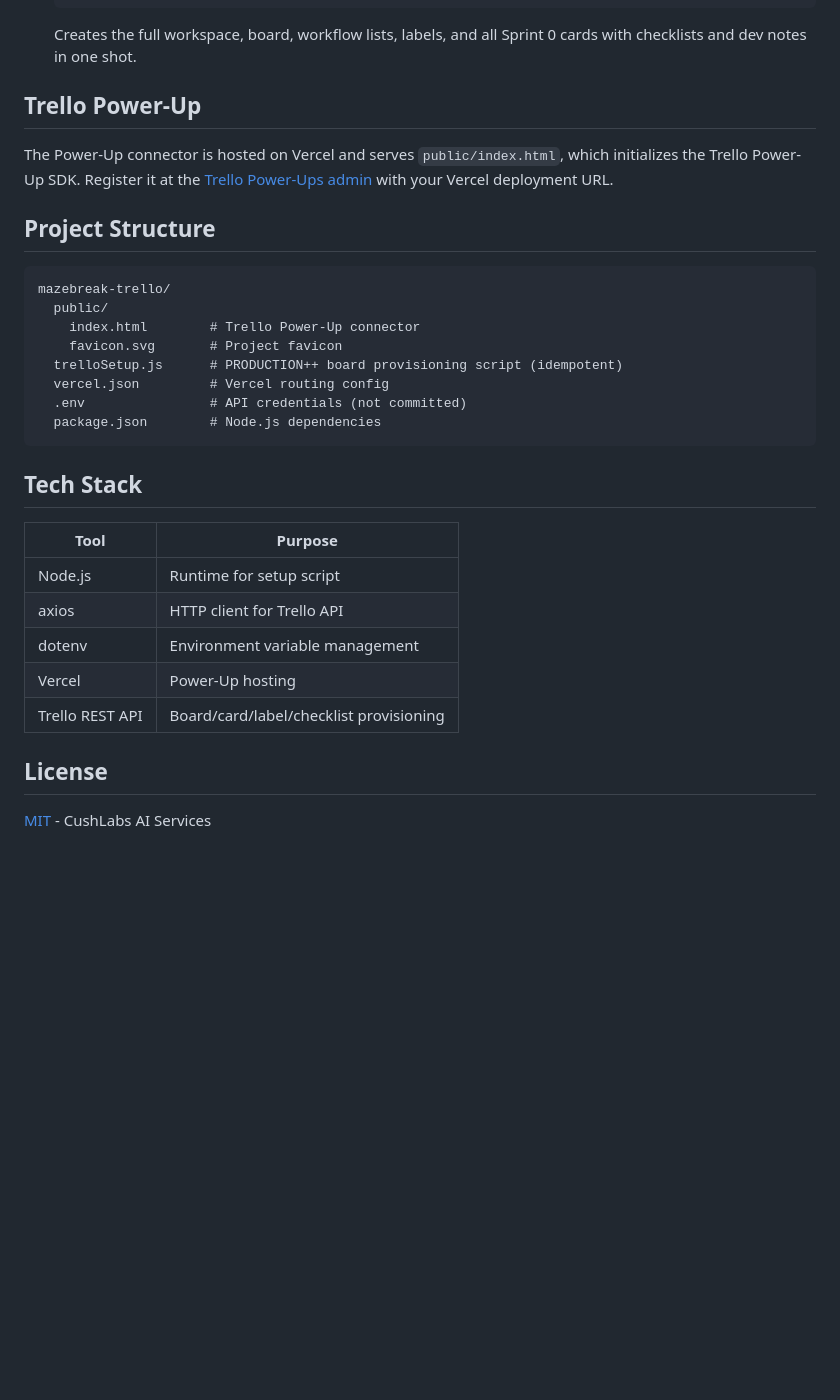
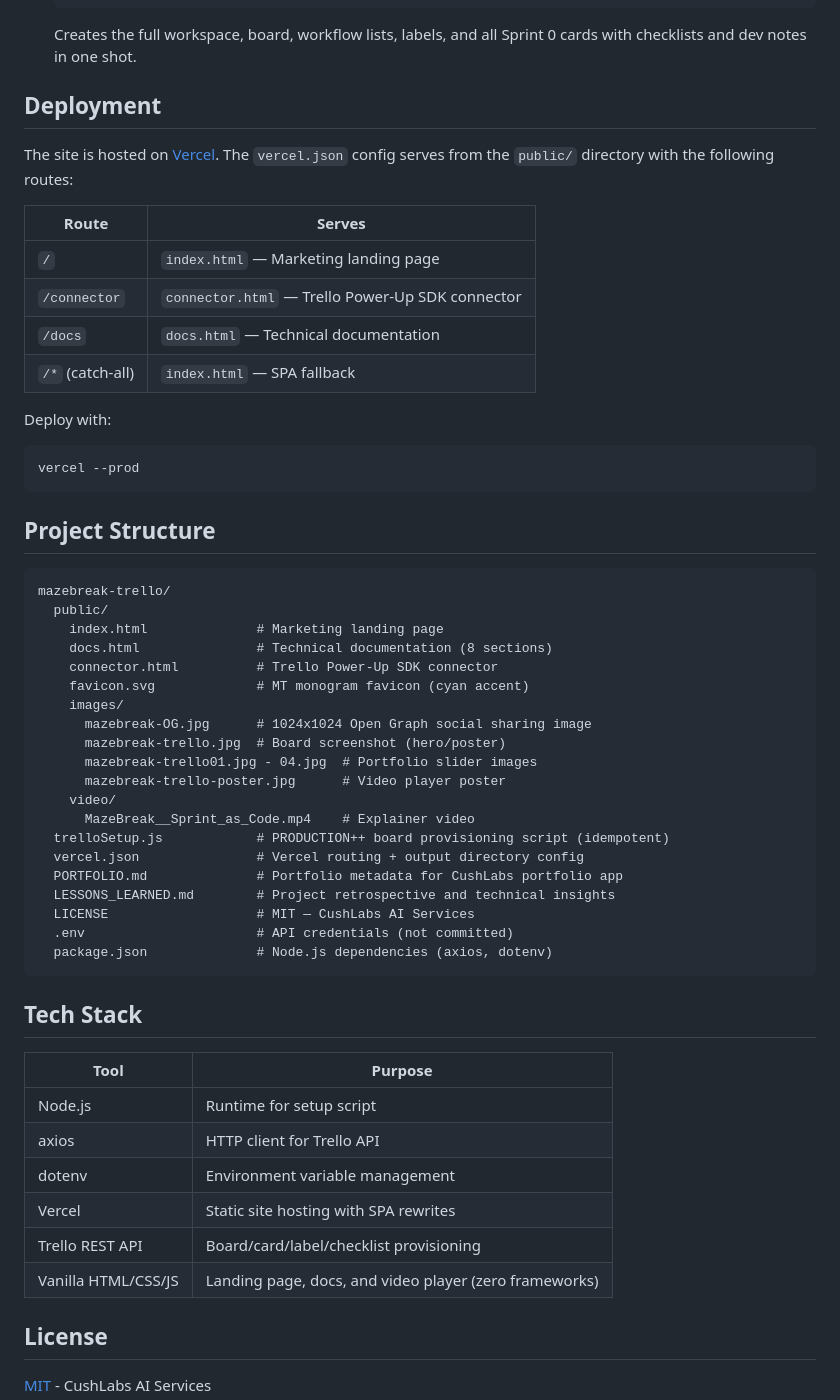
Before and after one commit to RCushmaniii/mazebreak-trello, a Markdown page: README.md, the part around one of its changes. GitHub-like rendering; blank space fills up the shorter version.

````diff
--- a/README.md
+++ b/README.md
@@ -117,21 +143,46 @@ The setup script uses find-or-create for every resource — workspace, board, li
 
    Creates the full workspace, board, workflow lists, labels, and all Sprint 0 cards with checklists and dev notes in one shot.
 
-## Trello Power-Up
+## Deployment
 
-The Power-Up connector is hosted on Vercel and serves `public/index.html`, which initializes the Trello Power-Up SDK. Register it at the [Trello Power-Ups admin](https://trello.com/power-ups/admin) with your Vercel deployment URL.
+The site is hosted on [Vercel](https://vercel.com/). The `vercel.json` config serves from the `public/` directory with the following routes:
+
+| Route | Serves |
+|---|---|
+| `/` | `index.html` — Marketing landing page |
+| `/connector` | `connector.html` — Trello Power-Up SDK connector |
+| `/docs` | `docs.html` — Technical documentation |
+| `/*` (catch-all) | `index.html` — SPA fallback |
+
+Deploy with:
+
+```bash
+vercel --prod
+```
 
 ## Project Structure
 
 ```
 mazebreak-trello/
   public/
-    index.html        # Trello Power-Up connector
-    favicon.svg       # Project favicon
-  trelloSetup.js      # PRODUCTION++ board provisioning script (idempotent)
-  vercel.json         # Vercel routing config
-  .env                # API credentials (not committed)
-  package.json        # Node.js dependencies
+    index.html              # Marketing landing page
+    docs.html               # Technical documentation (8 sections)
+    connector.html          # Trello Power-Up SDK connector
+    favicon.svg             # MT monogram favicon (cyan accent)
+    images/
+      mazebreak-OG.jpg      # 1024x1024 Open Graph social sharing image
+      mazebreak-trello.jpg  # Board screenshot (hero/poster)
+      mazebreak-trello01.jpg - 04.jpg  # Portfolio slider images
+      mazebreak-trello-poster.jpg      # Video player poster
+    video/
+      MazeBreak__Sprint_as_Code.mp4    # Explainer video
+  trelloSetup.js            # PRODUCTION++ board provisioning script (idempotent)
+  vercel.json               # Vercel routing + output directory config
+  PORTFOLIO.md              # Portfolio metadata for CushLabs portfolio app
+  LESSONS_LEARNED.md        # Project retrospective and technical insights
+  LICENSE                   # MIT — CushLabs AI Services
+  .env                      # API credentials (not committed)
+  package.json              # Node.js dependencies (axios, dotenv)
 ```
 
 ## Tech Stack
@@ -141,8 +192,9 @@ mazebreak-trello/
 | Node.js | Runtime for setup script |
 | axios | HTTP client for Trello API |
 | dotenv | Environment variable management |
-| Vercel | Power-Up hosting |
+| Vercel | Static site hosting with SPA rewrites |
 | Trello REST API | Board/card/label/checklist provisioning |
+| Vanilla HTML/CSS/JS | Landing page, docs, and video player (zero frameworks) |
 
 ## License
 
````
Also changed, not shown: other parts of README.md (+37 -11 lines), LESSONS_LEARNED.md (added, +101 -0 lines).
